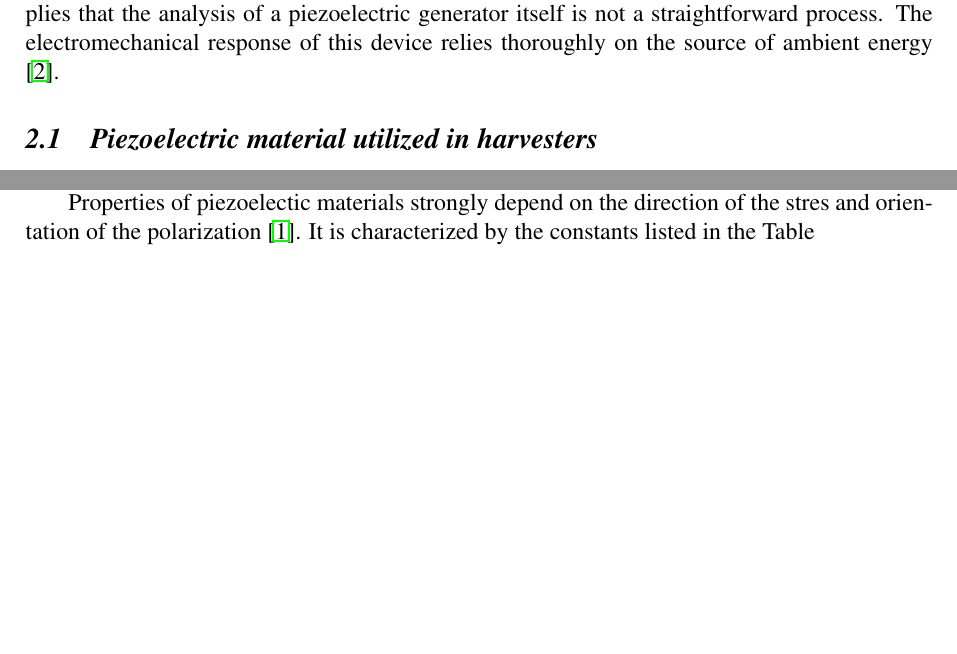
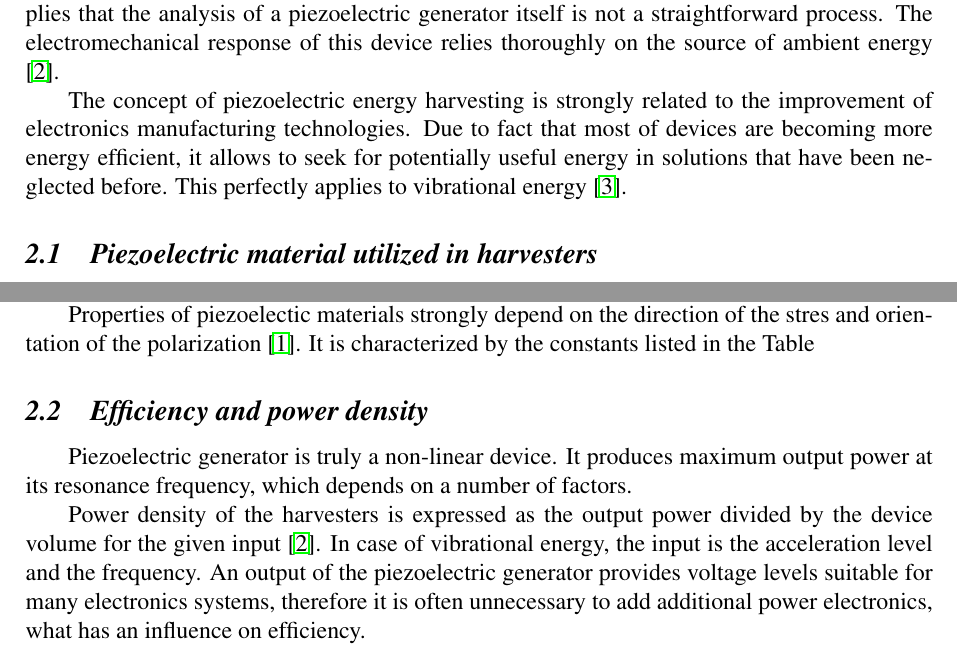
Before and after one commit to ijankiewicz/Thesis, a LaTeX document (Notes.tex): two parts of page 6 of 13, joined at a grey line, cut so that both start at the same text, the shorter picture padded with empty space. Compiled offline with pdfLaTeX.

Commit message:
A little bit of a new content

```diff
--- a/Notes.tex
+++ b/Notes.tex
@@ -178,6 +178,8 @@ There are some important issues related to any energy source that could be poten
 Vibration-based Energy Harvesting incorporates a number of different fields of study, i.e. material science, mechanics or electrical engineering, just to name a few. Last sentence implies that the analysis of a piezoelectric generator itself is not a straightforward process. The electromechanical response of this device relies thoroughly on the source of ambient energy \cite{EnHv2}.
 \par
 
+The concept of piezoelectric energy harvesting is strongly related to the improvement of electronics manufacturing technologies. Due to fact that most of devices are becoming more energy efficient, it allows to seek for potentially useful energy in solutions that have been neglected before. This perfectly applies to vibrational energy \cite{low_freq}.
+
 \subsection{Piezoelectric material utilized in harvesters}
 Currently, the most popular material utilized in harvesters is so called PZT (lead zirconate titanate). It was developed at the Tokyo Institute of Technology in the 1950s \cite{EnHv2}. Nowadays, it can be found in a few different flavours, what would be described more precisely later. This material is a polymer composite, which is very brittle and prone to crack when overstressed\cite{cmos}.
 \par
@@ -197,6 +199,11 @@ Properties of piezoelectic materials strongly depend on the direction of the str
 \includegraphics[scale=1]{beam1.pdf}
 \end{figure}
 
+\subsection{Efficiency and power density}
+Piezoelectric generator is truly a non-linear device. It produces maximum output power at its resonance frequency, which depends on a number of factors.
+\par
+Power density of the harvesters is expressed as the output power divided by the device volume for the given input \cite{EnHv2}. In case of vibrational energy, the input is the acceleration level and the frequency. An output of the piezoelectric generator provides voltage levels suitable for many electronics systems, therefore it is often unnecessary to add additional power electronics, what has an influence on efficiency.
+\par
 \begin{table}[ht]
 \small
 \begin{center}
```
Also changed, not shown: bibliography.bib (+8 -0 lines), Notes.bbl, Notes.pdf, Notes.tex (1 more changed lines), 6 other files.
